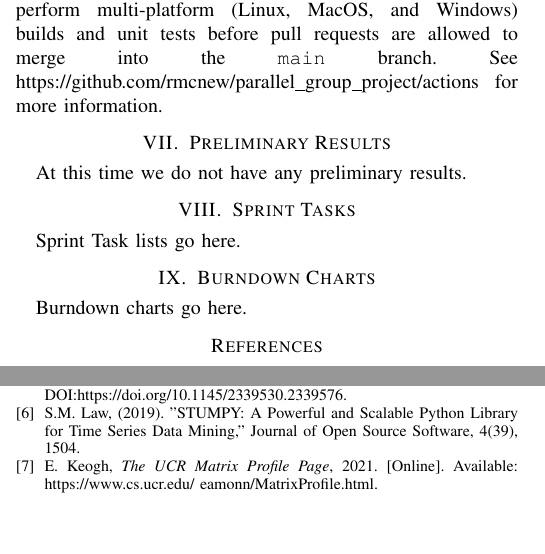
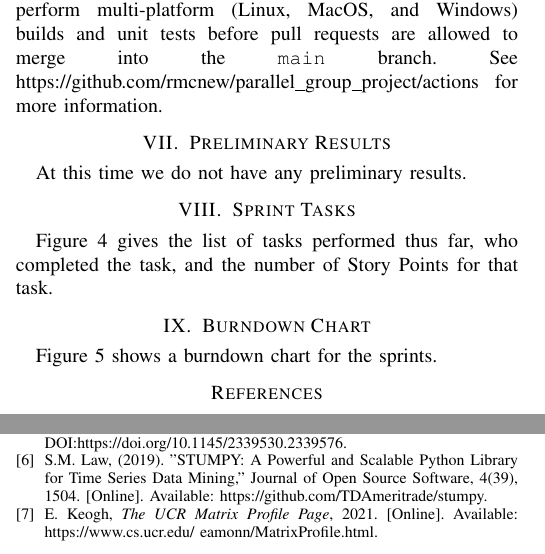
Before and after one commit to rmcnew/Parallel_Matrix_Profile, a LaTeX paper (midpoint_report/Group_010_Midpoint_Report.tex): two parts of the columns of page 3 of 5, joined at a grey line, cut so that both start at the same text, the shorter picture padded with empty space. Compiled offline with pdfLaTeX.

Commit message:
Add merged in task list, burndown chart, and generated final draft PDF.  We need an abstract and some proof-reading

```diff
--- a/midpoint_report/Group_010_Midpoint_Report.tex
+++ b/midpoint_report/Group_010_Midpoint_Report.tex
@@ -125,6 +125,8 @@ At this time we do not have any preliminary results.
 % ** Sprint 1 task list and burndown chart, Sprint 2 task list and burndown chart, etc.  ?
 
 \section{Sprint Tasks}
-Sprint Task lists go here.
+
+Figure~\ref{fig:SprintTasks} gives the list of tasks performed thus far, who completed the task, and the number of Story Points for that task.
+
 \begin{figure*}
 \begin{center}
@@ -132,36 +134,10 @@ Sprint Task lists go here.
 \caption{List of tasks, who completed the task and number of Story Points}
+\label{fig:SprintTasks}
 \end{center}
 \end{figure*}
 
 
-%\begin{figure}
-%\begin{center}
-%\includegraphics[scale=0.75]{sprint_2_tasks.png}
-%\caption{Sprint 2 Tasks}
-%\end{center}
+\section{Burndown Chart}
 
-%\end{figure}
-%\begin{figure}
-%\begin{center}
-%\includegraphics[scale=0.75]{sprint_3_tasks.png}
-%\caption{Sprint 3 Tasks}
-%\end{center}
+Figure~\ref{fig:BurndownChart} shows a burndown chart for the sprints.
 
-%\end{figure}
-%\begin{figure}
-%\begin{center}
-%\includegraphics[scale=0.75]{sprint_4_tasks.png}
-%\caption{Sprint 4 Tasks}
-%\end{center}
-
-%\end{figure}
-%\begin{figure}
-%\begin{center}
-%\includegraphics[scale=0.75]{sprint_5_tasks.png}
-%\caption{Sprint 5 Tasks}
-%\end{center}
-%\end{figure}
-
-
-\section{Burndown Charts}
-Burndown charts go here.
@@ -172,41 +147,7 @@ Burndown charts go here.
 \caption{Burndown chart from Sprint 0 to Sprint 5}
+\label{fig:BurndownChart}
 \end{center}
-\end{figure}
-
-%\begin{figure}
-%\begin{center}
-%\includegraphics[scale=0.75]{sprint_1_burndown_chart.png}
-%\caption{Sprint 1 Burndown Chart}
-%\end{center}
-%\end{figure}
-
-%\begin{figure}
-%\begin{center}
-%\includegraphics[scale=0.75]{sprint_2_burndown_chart.png}
-%\caption{Sprint 2 Burndown Chart}
-%\end{center}
-%\end{figure}
-
-%\begin{figure}
-%\begin{center}
-%\includegraphics[scale=0.75]{sprint_3_burndown_chart.png}
-%\caption{Sprint 3 Burndown Chart}
-%\end{center}
-%\end{figure}
-
-%\begin{figure}
-%\begin{center}
-%\includegraphics[scale=0.75]{sprint_4_burndown_chart.png}
-%\caption{Sprint 4 Burndown Chart}
-%\end{center}
-%\end{figure}
-
-%\begin{figure}
-%\begin{center}
-%\includegraphics[scale=0.75]{sprint_5_burndown_chart.png}
-%\caption{Sprint 5 Burndown Chart}
-%\end{center}
-%\end{figure}
+\end{figure*}
 
 
 \bibliographystyle{IEEEtran}
@@ -224,7 +165,7 @@ Burndown charts go here.
 
 \bibitem{DynamicTimeWarping} T. Rakthanmanon et al., "Searching and Mining Trillions of Time Series Subsequences under Dynamic Time Warping," In Proceedings of the 18th ACM SIGKDD international conference on Knowledge discovery and data mining (KDD '12). 2012. Association for Computing Machinery, New York, NY, USA, 262–270. DOI:https://doi.org/10.1145/2339530.2339576.
 
-\bibitem{Stumpy} S.M. Law, (2019). "STUMPY: A Powerful and Scalable Python Library for Time Series Data Mining," Journal of Open Source Software, 4(39), 1504.
+\bibitem{Stumpy} S.M. Law, (2019). "STUMPY: A Powerful and Scalable Python Library for Time Series Data Mining," Journal of Open Source Software, 4(39), 1504. [Online]. Available: https://github.com/TDAmeritrade/stumpy.
 
 \bibitem{Keogh} E. Keogh, \emph{The UCR Matrix Profile Page}, 2021. [Online]. Available: https://www.cs.ucr.edu/~eamonn/MatrixProfile.html.
 
```
Also changed, not shown: midpoint_report/Group_010_Midpoint_Report.pdf (added), midpoint_report/Group_010_Midpoint_Report.tex (13 more changed lines).
